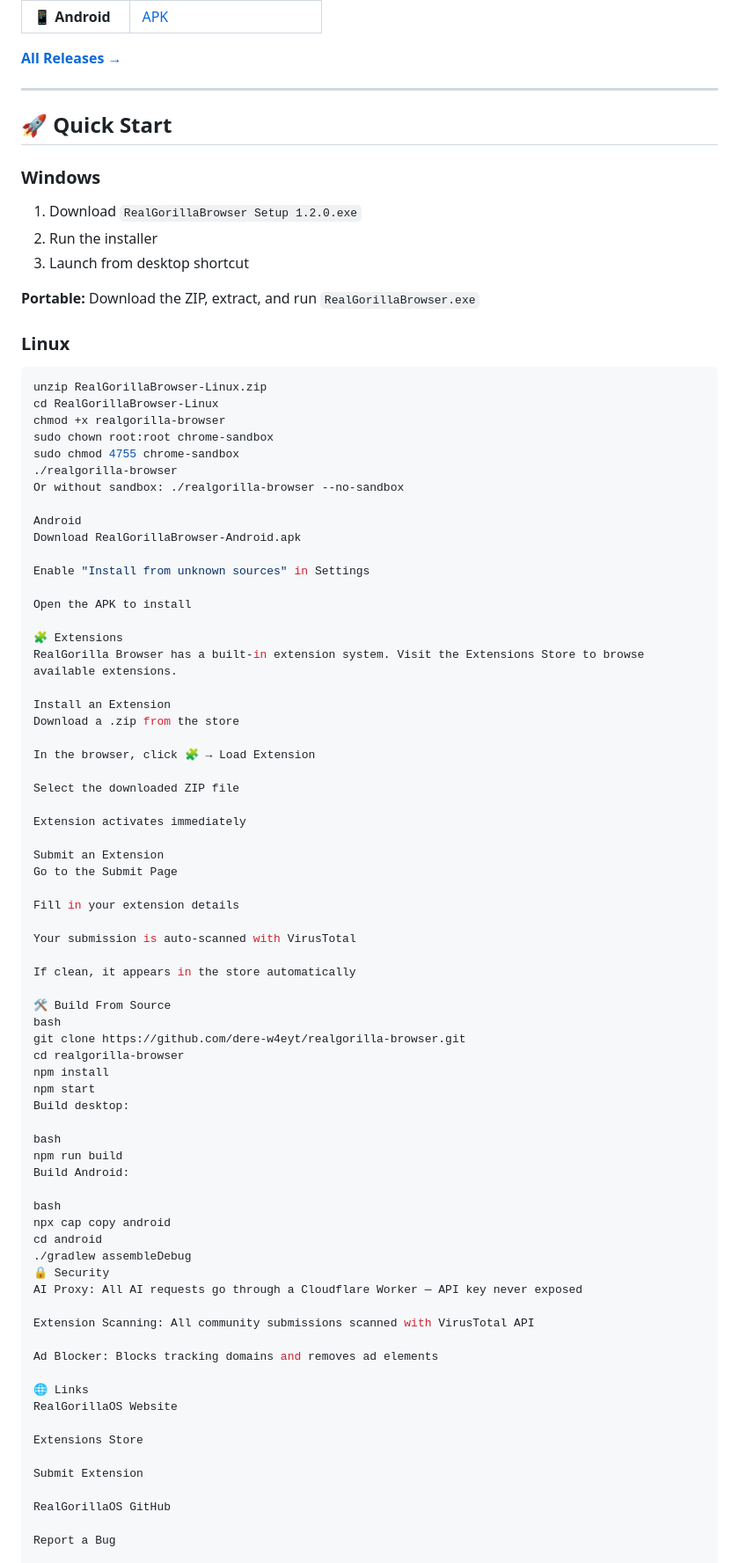
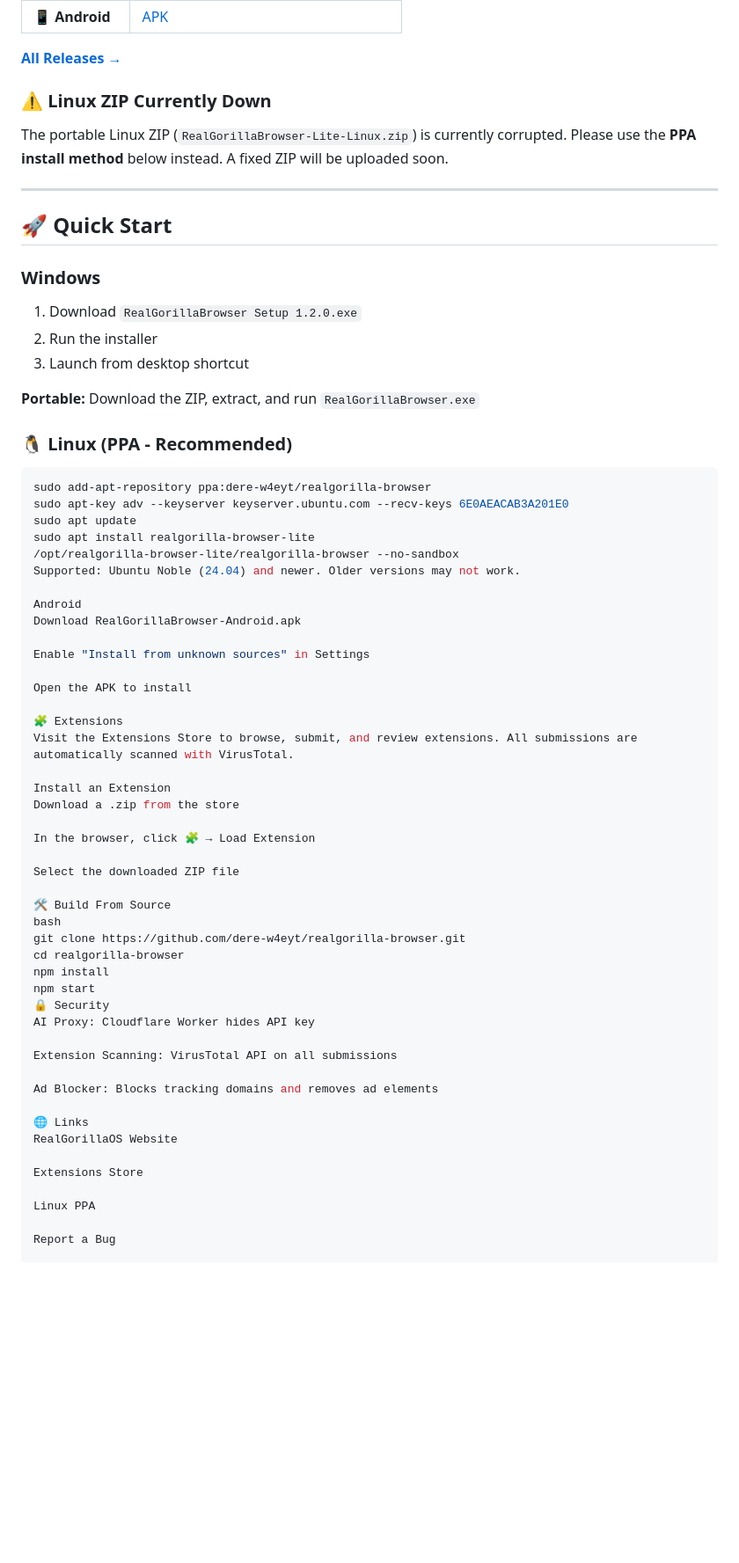
Before and after one commit to dere-w4eyt/realgorilla-browser, a Markdown page: README.md, the part around one of its changes. Shown at 88% size. Drawn GitHub-style; blank space fills up the shorter version.

````diff
--- a/README.md
+++ b/README.md
@@ -37,6 +37,10 @@ The official browser of **RealGorillaOS** — a Gorilla Tag themed, cross-platfo
 | 📱 **Android** | [APK](https://github.com/dere-w4eyt/realgorilla-browser/releases/latest) |
 
 **[All Releases →](https://github.com/dere-w4eyt/realgorilla-browser/releases)**
+
+### ⚠️ Linux ZIP Currently Down
+
+The portable Linux ZIP (`RealGorillaBrowser-Lite-Linux.zip`) is currently corrupted. Please use the **PPA install method** below instead. A fixed ZIP will be uploaded soon.
 
 ---
 
@@ -49,15 +53,15 @@ The official browser of **RealGorillaOS** — a Gorilla Tag themed, cross-platfo
 
 **Portable:** Download the ZIP, extract, and run `RealGorillaBrowser.exe`
 
-### Linux
+### 🐧 Linux (PPA - Recommended)
+
 ```bash
-unzip RealGorillaBrowser-Linux.zip
-cd RealGorillaBrowser-Linux
-chmod +x realgorilla-browser
-sudo chown root:root chrome-sandbox
-sudo chmod 4755 chrome-sandbox
-./realgorilla-browser
-Or without sandbox: ./realgorilla-browser --no-sandbox
+sudo add-apt-repository ppa:dere-w4eyt/realgorilla-browser
+sudo apt-key adv --keyserver keyserver.ubuntu.com --recv-keys 6E0AEACAB3A201E0
+sudo apt update
+sudo apt install realgorilla-browser-lite
+/opt/realgorilla-browser-lite/realgorilla-browser --no-sandbox
+Supported: Ubuntu Noble (24.04) and newer. Older versions may not work.
 
 Android
 Download RealGorillaBrowser-Android.apk
@@ -67,7 +71,7 @@ Enable "Install from unknown sources" in Settings
 Open the APK to install
 
 🧩 Extensions
-RealGorilla Browser has a built-in extension system. Visit the Extensions Store to browse available extensions.
+Visit the Extensions Store to browse, submit, and review extensions. All submissions are automatically scanned with VirusTotal.
 
 Install an Extension
 Download a .zip from the store
@@ -76,37 +80,16 @@ In the browser, click 🧩 → Load Extension
 
 Select the downloaded ZIP file
 
-Extension activates immediately
-
-Submit an Extension
-Go to the Submit Page
-
-Fill in your extension details
-
-Your submission is auto-scanned with VirusTotal
-
-If clean, it appears in the store automatically
-
 🛠️ Build From Source
 bash
 git clone https://github.com/dere-w4eyt/realgorilla-browser.git
 cd realgorilla-browser
 npm install
 npm start
-Build desktop:
+🔒 Security
+AI Proxy: Cloudflare Worker hides API key
 
-bash
-npm run build
-Build Android:
-
-bash
-npx cap copy android
-cd android
-./gradlew assembleDebug
-🔒 Security
-AI Proxy: All AI requests go through a Cloudflare Worker — API key never exposed
-
-Extension Scanning: All community submissions scanned with VirusTotal API
+Extension Scanning: VirusTotal API on all submissions
 
 Ad Blocker: Blocks tracking domains and removes ad elements
 
@@ -115,9 +98,7 @@ RealGorillaOS Website
 
 Extensions Store
 
-Submit Extension
-
-RealGorillaOS GitHub
+Linux PPA
 
 Report a Bug
 
````
Also changed, not shown: other parts of README.md (+6 -42 lines).
